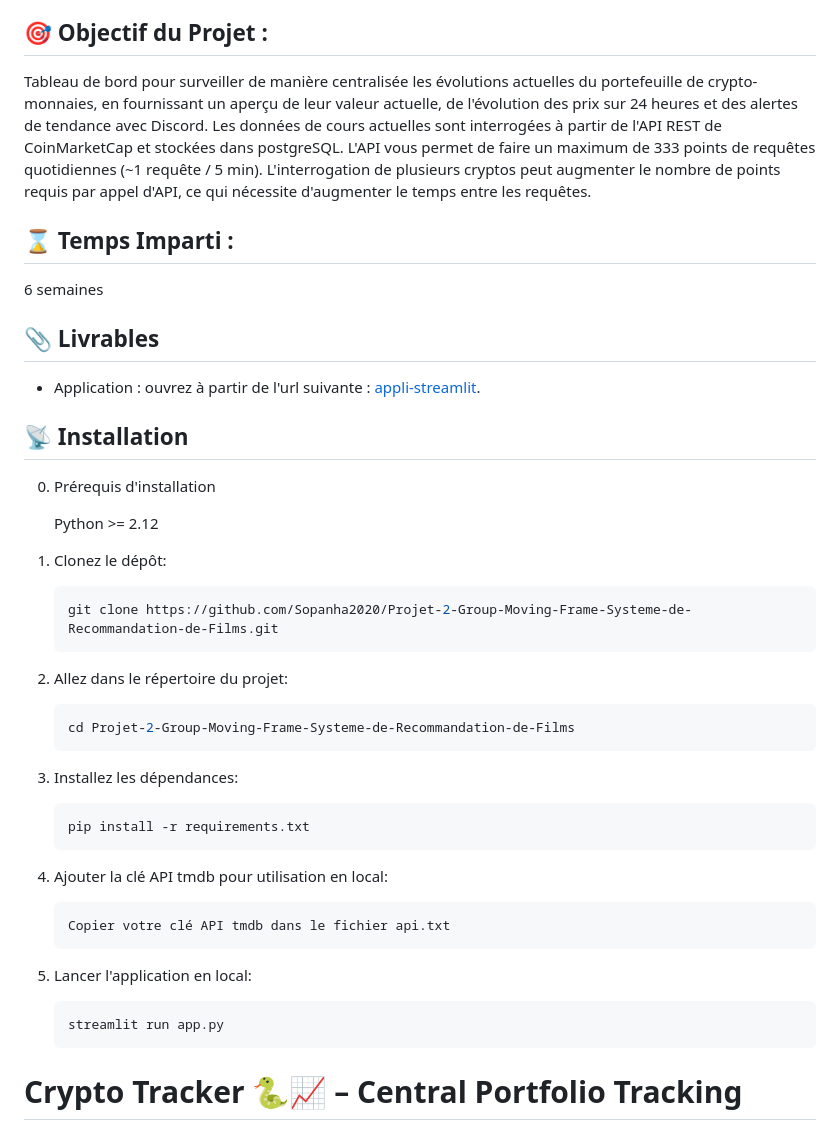
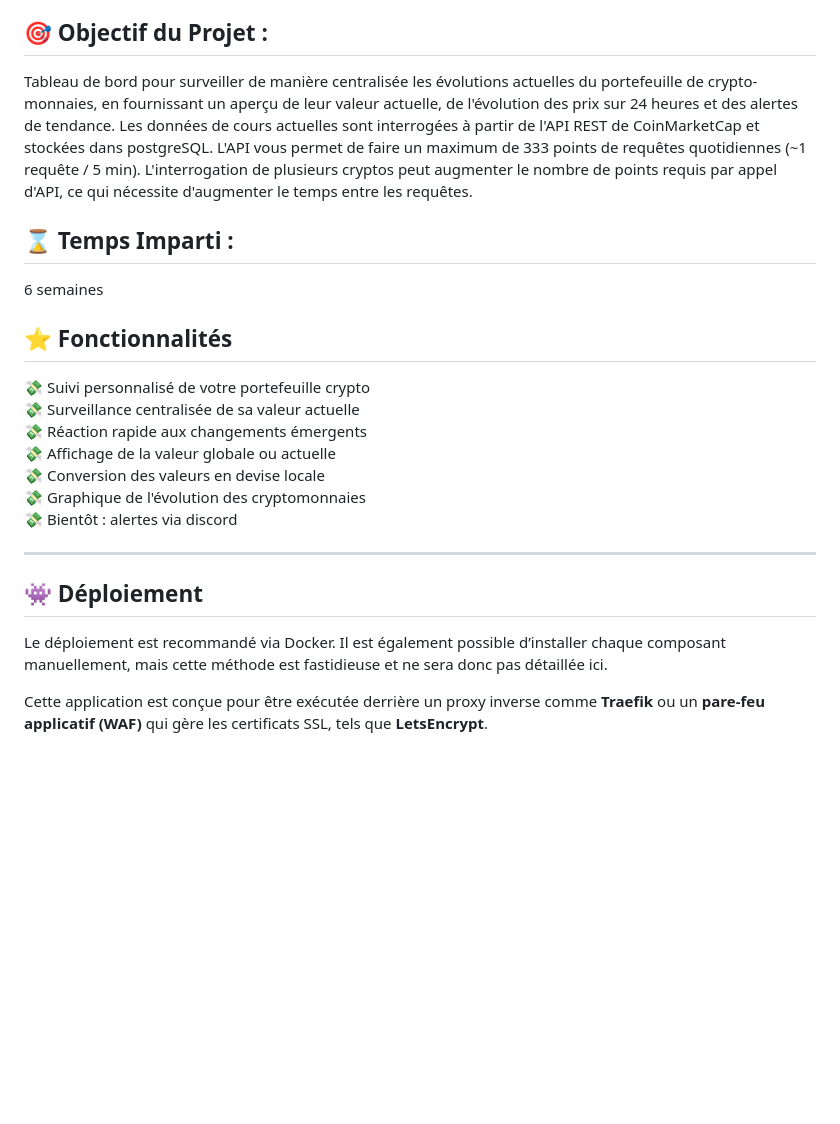
Before and after one commit to Sopanha2020/Projet-3-Cryptomonnaie-Wild-Data-Hub, a Markdown page: README.md, the part around the change printed below. Drawn GitHub-style; blank space fills up the shorter version.

````diff
--- a/README.md
+++ b/README.md
@@ -4,7 +4,7 @@ Ceci est le fruit du troisième projet que j'ai conçu dans le cadre de ma forma
 
 ## 🎯 Objectif du Projet :
 
-Tableau de bord pour surveiller de manière centralisée les évolutions actuelles du portefeuille de crypto-monnaies, en fournissant un aperçu de leur valeur actuelle, de l'évolution des prix sur 24 heures et des alertes de tendance avec Discord.
+Tableau de bord pour surveiller de manière centralisée les évolutions actuelles du portefeuille de crypto-monnaies, en fournissant un aperçu de leur valeur actuelle, de l'évolution des prix sur 24 heures et des alertes de tendance.
 Les données de cours actuelles sont interrogées à partir de l'API REST de CoinMarketCap et stockées dans postgreSQL. L'API vous permet de faire
 un maximum de 333 points de requêtes quotidiennes (~1 requête / 5 min). L'interrogation de plusieurs cryptos peut augmenter le
 nombre de points requis par appel d'API, ce qui nécessite d'augmenter le temps entre les requêtes.
@@ -13,35 +13,21 @@ nombre de points requis par appel d'API, ce qui nécessite d'augmenter le temps
 6 semaines
 
 
-## 📎 Livrables
+## ⭐ Fonctionnalités
 
-* Application : ouvrez à partir de l'url suivante : [appli-streamlit](https://projet-2-group-moving-frame-systeme-de-recommandation-de-films.streamlit.app/).
+💸 Suivi personnalisé de votre portefeuille crypto
+💸 Surveillance centralisée de sa valeur actuelle
+💸 Réaction rapide aux changements émergents
+💸 Affichage de la valeur globale ou actuelle
+💸 Conversion des valeurs en devise locale
+💸 Graphique de l'évolution des cryptomonnaies
+💸 Bientôt : alertes via discord
 
-## 📡 Installation
+---
 
-0. Prérequis d'installation
+## 👾 Déploiement
 
-    Python >= 2.12
+Le déploiement est recommandé via Docker. Il est également possible d’installer chaque composant manuellement, mais cette méthode est fastidieuse et ne sera donc pas détaillée ici.
 
-1. Clonez le dépôt:
-    ```sh
-    git clone https://github.com/Sopanha2020/Projet-2-Group-Moving-Frame-Systeme-de-Recommandation-de-Films.git
-    ```
-2. Allez dans le répertoire du projet:
-    ```sh
-    cd Projet-2-Group-Moving-Frame-Systeme-de-Recommandation-de-Films
-    ```
-3. Installez les dépendances:
-    ```sh
-    pip install -r requirements.txt
-    ```
-4. Ajouter la clé API tmdb pour utilisation en local:
-    ```
-    Copier votre clé API tmdb dans le fichier api.txt
-    ```
-5. Lancer l'application en local:
-    ```sh
-    streamlit run app.py
-    ```
-# Crypto Tracker 🐍📈 – Central Portfolio Tracking
+Cette application est conçue pour être exécutée derrière un proxy inverse comme **Traefik** ou un **pare-feu applicatif (WAF)** qui gère les certificats SSL, tels que **LetsEncrypt**.
 
````
Also changed, not shown: other parts of README.md (+50 -61 lines).
